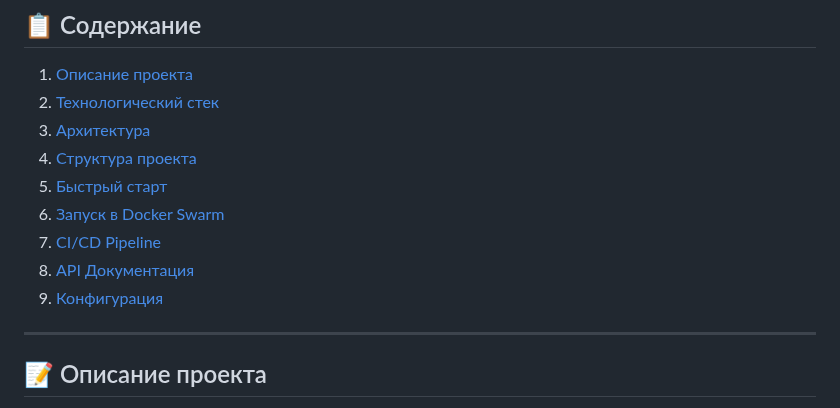
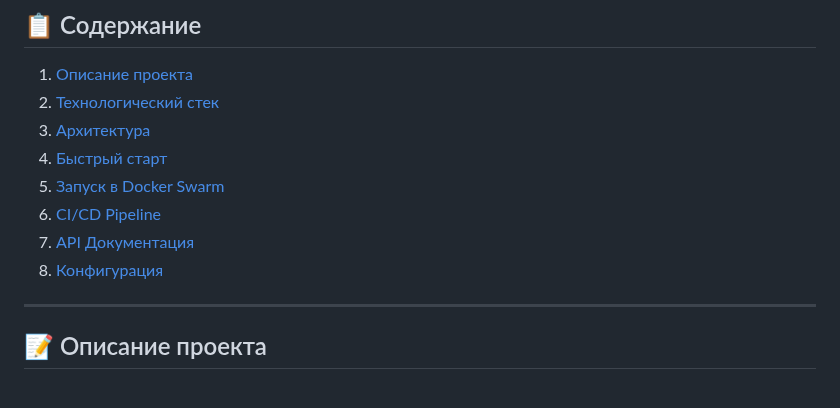
Before and after one commit to BEL41K/cloud-video-meetings, a Markdown page: README.md, the part around one of its changes. GitHub-like rendering.

```diff
--- a/README.md
+++ b/README.md
@@ -13,12 +13,11 @@ CloudMeet Lite — это веб-приложение для видеоконф
 1. [Описание проекта](#описание-проекта)
 2. [Технологический стек](#технологический-стек)
 3. [Архитектура](#архитектура)
-4. [Структура проекта](#структура-проекта)
-5. [Быстрый старт](#быстрый-старт)
-6. [Запуск в Docker Swarm](#запуск-в-docker-swarm)
-7. [CI/CD Pipeline](#cicd-pipeline)
-8. [API Документация](#api-документация)
-9. [Конфигурация](#конфигурация)
+4. [Быстрый старт](#быстрый-старт)
+5. [Запуск в Docker Swarm](#запуск-в-docker-swarm)
+6. [CI/CD Pipeline](#cicd-pipeline)
+7. [API Документация](#api-документация)
+8. [Конфигурация](#конфигурация)
 
 ---
 
```
Also changed, not shown: other parts of README.md (+0 -91 lines).
